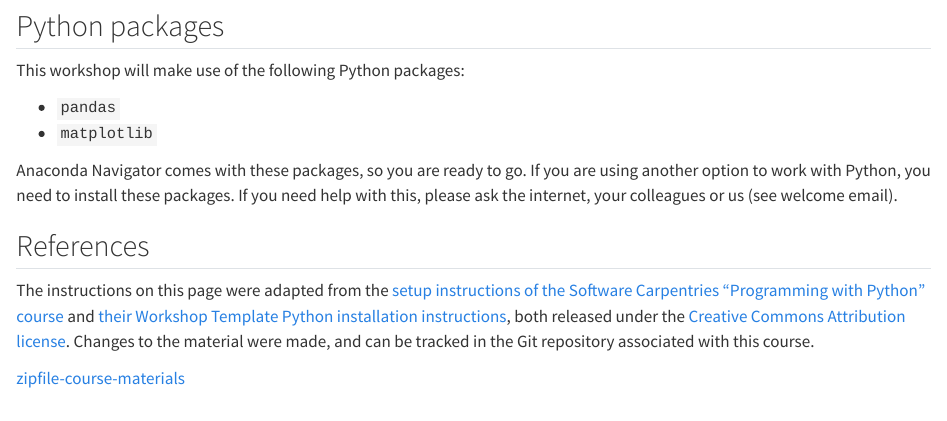
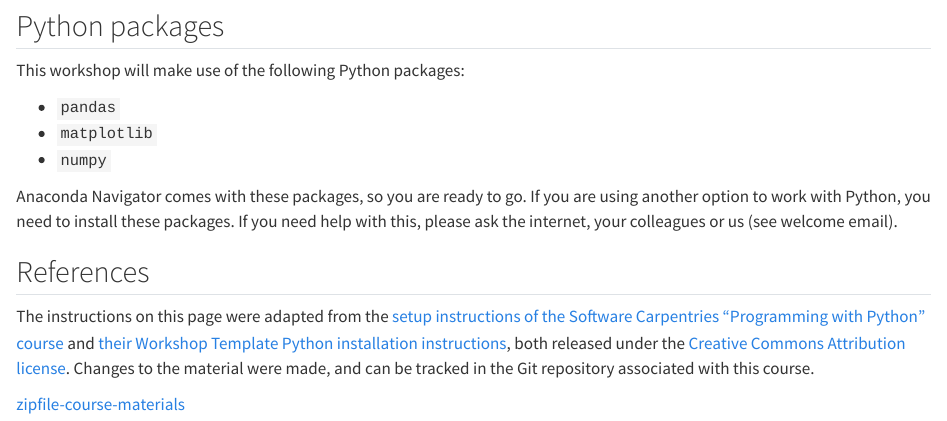
Before and after one commit to UtrechtUniversity/workshop-introduction-to-python, a Quarto document (book/installation-and-setup.qmd): the page in a window 1100 px wide, from 3850 px down. Rendered offline with R 4.5, knitr and Pandoc in place of Quarto, with nearby package versions.

Commit message:
Update book/installation-and-setup.qmd
Co-authored-by: Roel Brouwer <5979700+RoelBrouwer@users.noreply.github.com>

```diff
--- a/book/installation-and-setup.qmd
+++ b/book/installation-and-setup.qmd
@@ -174,6 +174,7 @@ This workshop will make use of the following Python packages:
 
 - `pandas`
 - `matplotlib`
+- `numpy`
 
 Anaconda Navigator comes with these packages, so you are ready to go. If you are using another option to work with Python, you need to install these packages. If you need help with this, please ask the internet, your colleagues or us (see welcome email).
 
```
